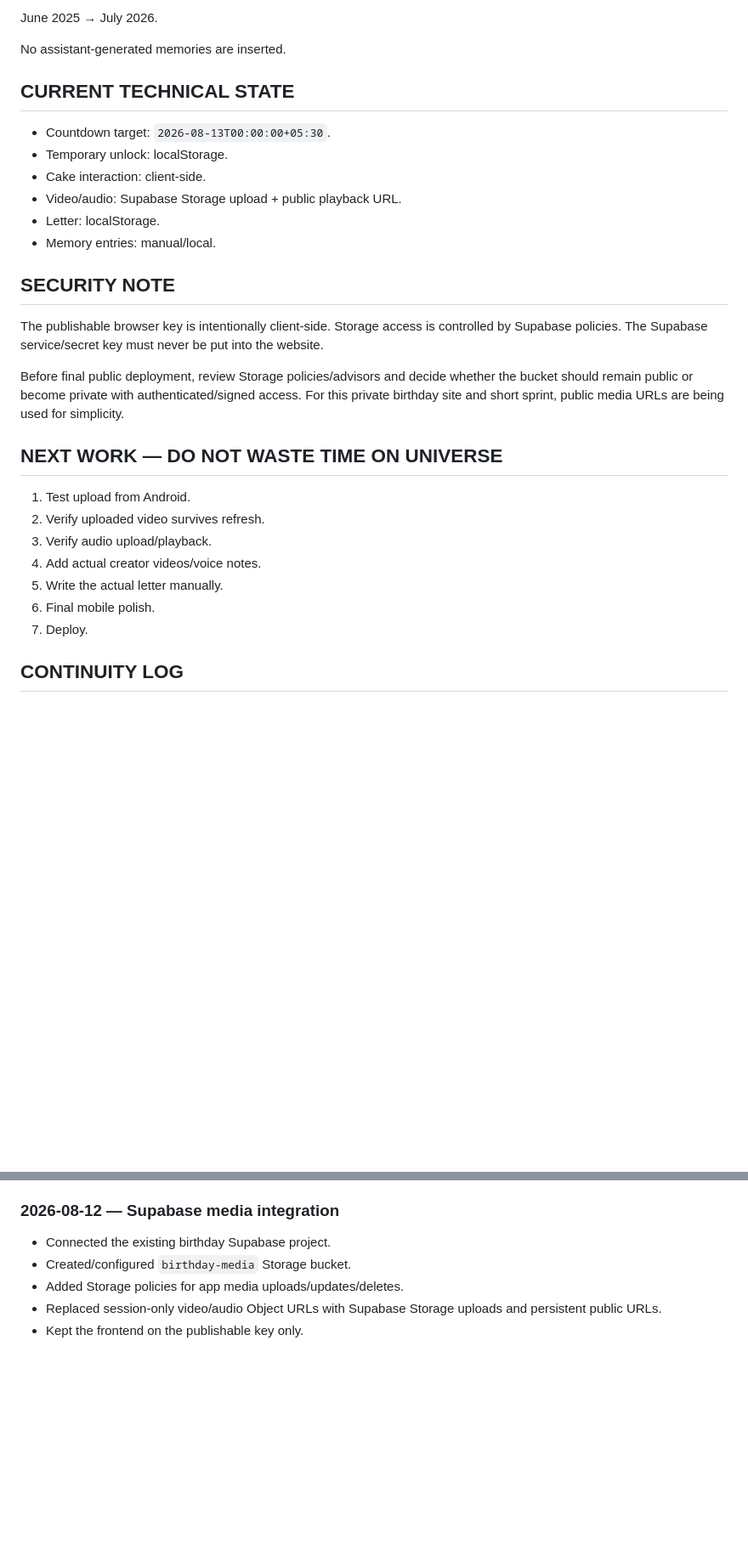
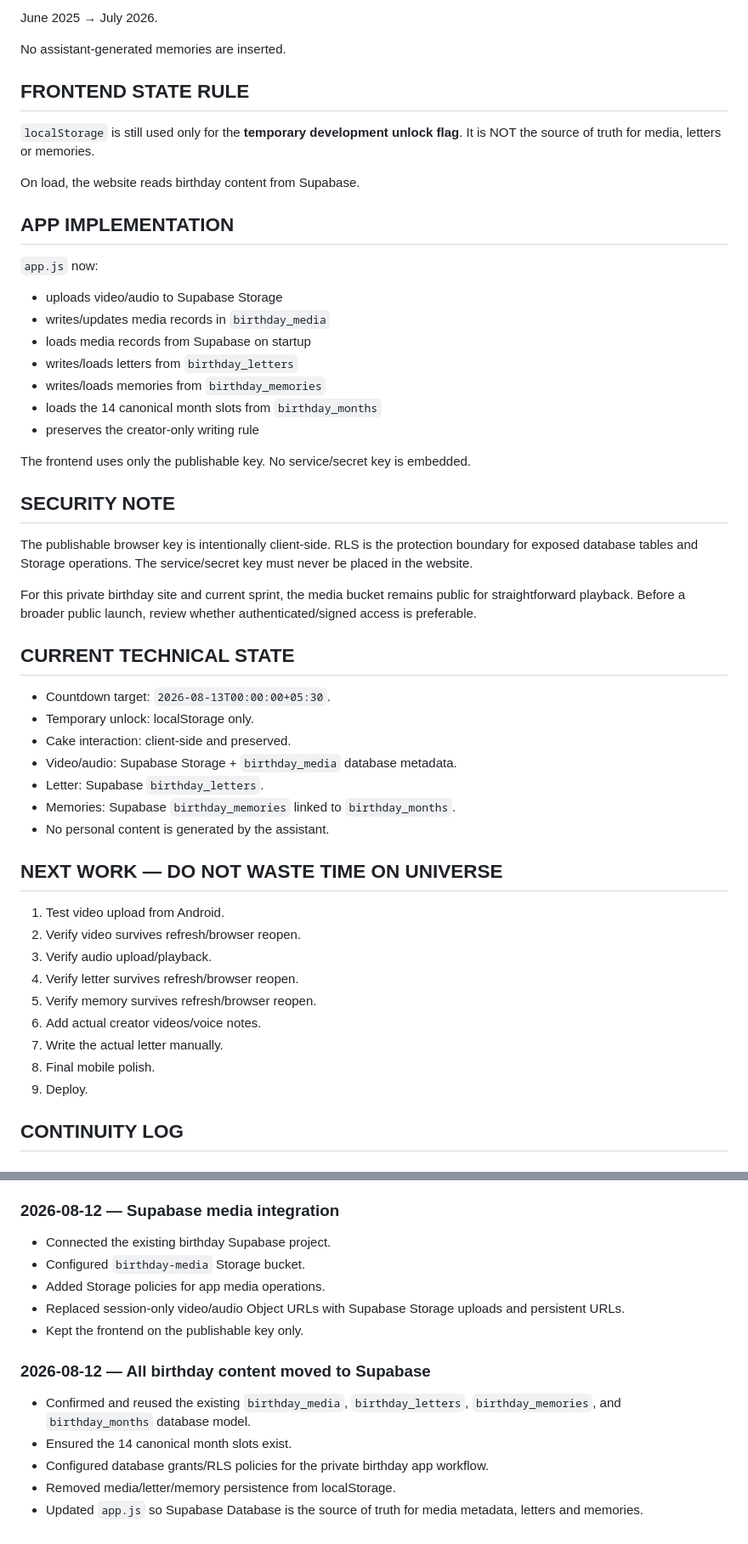
Before and after one commit to akshatusing01/janmdinam-, a Markdown page: T2/T2_CONTINUITY.md, 2 parts joined by grey strips. Shown at 85% size. GitHub-like rendering; blank space fills up the shorter version.

```diff
--- a/T2/T2_CONTINUITY.md
+++ b/T2/T2_CONTINUITY.md
@@ -89,30 +120,53 @@ June 2025 → July 2026.
 
 No assistant-generated memories are inserted.
 
+## FRONTEND STATE RULE
+
+`localStorage` is still used only for the **temporary development unlock flag**. It is NOT the source of truth for media, letters or memories.
+
+On load, the website reads birthday content from Supabase.
+
+## APP IMPLEMENTATION
+
+`app.js` now:
+
+- uploads video/audio to Supabase Storage
+- writes/updates media records in `birthday_media`
+- loads media records from Supabase on startup
+- writes/loads letters from `birthday_letters`
+- writes/loads memories from `birthday_memories`
+- loads the 14 canonical month slots from `birthday_months`
+- preserves the creator-only writing rule
+
+The frontend uses only the publishable key. No service/secret key is embedded.
+
+## SECURITY NOTE
+
+The publishable browser key is intentionally client-side. RLS is the protection boundary for exposed database tables and Storage operations. The service/secret key must never be placed in the website.
+
+For this private birthday site and current sprint, the media bucket remains public for straightforward playback. Before a broader public launch, review whether authenticated/signed access is preferable.
+
 ## CURRENT TECHNICAL STATE
 
 - Countdown target: `2026-08-13T00:00:00+05:30`.
-- Temporary unlock: localStorage.
-- Cake interaction: client-side.
-- Video/audio: Supabase Storage upload + public playback URL.
-- Letter: localStorage.
-- Memory entries: manual/local.
-
-## SECURITY NOTE
-
-The publishable browser key is intentionally client-side. Storage access is controlled by Supabase policies. The Supabase service/secret key must never be put into the website.
-
-Before final public deployment, review Storage policies/advisors and decide whether the bucket should remain public or become private with authenticated/signed access. For this private birthday site and short sprint, public media URLs are being used for simplicity.
+- Temporary unlock: localStorage only.
+- Cake interaction: client-side and preserved.
+- Video/audio: Supabase Storage + `birthday_media` database metadata.
+- Letter: Supabase `birthday_letters`.
+- Memories: Supabase `birthday_memories` linked to `birthday_months`.
+- No personal content is generated by the assistant.
 
 ## NEXT WORK — DO NOT WASTE TIME ON UNIVERSE
 
-1. Test upload from Android.
-2. Verify uploaded video survives refresh.
+1. Test video upload from Android.
+2. Verify video survives refresh/browser reopen.
 3. Verify audio upload/playback.
-4. Add actual creator videos/voice notes.
-5. Write the actual letter manually.
-6. Final mobile polish.
-7. Deploy.
+4. Verify letter survives refresh/browser reopen.
+5. Verify memory survives refresh/browser reopen.
+6. Add actual creator videos/voice notes.
+7. Write the actual letter manually.
+8. Final mobile polish.
+9. Deploy.
 
 ## CONTINUITY LOG
 
@@ -125,7 +179,14 @@ Before final public deployment, review Storage policies/advisors and decide whet
 
 ### 2026-08-12 — Supabase media integration
 - Connected the existing birthday Supabase project.
-- Created/configured `birthday-media` Storage bucket.
-- Added Storage policies for app media uploads/updates/deletes.
-- Replaced session-only video/audio Object URLs with Supabase Storage uploads and persistent public URLs.
+- Configured `birthday-media` Storage bucket.
+- Added Storage policies for app media operations.
+- Replaced session-only video/audio Object URLs with Supabase Storage uploads and persistent URLs.
 - Kept the frontend on the publishable key only.
+
+### 2026-08-12 — All birthday content moved to Supabase
+- Confirmed and reused the existing `birthday_media`, `birthday_letters`, `birthday_memories`, and `birthday_months` database model.
+- Ensured the 14 canonical month slots exist.
+- Configured database grants/RLS policies for the private birthday app workflow.
+- Removed media/letter/memory persistence from localStorage.
+- Updated `app.js` so Supabase Database is the source of truth for media metadata, letters and memories.
```
Also changed, not shown: other parts of T2/T2_CONTINUITY.md (+52 -21 lines).
